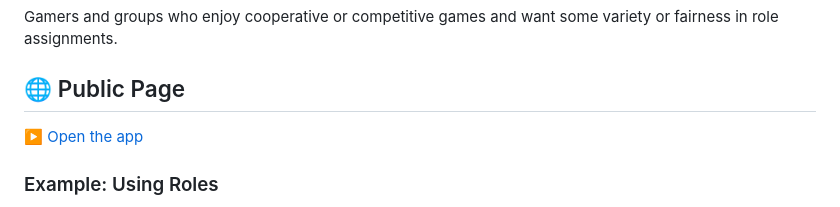
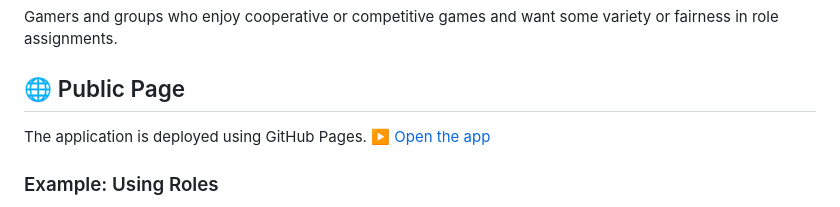
Before and after one commit to black1000/PickPlay, a Markdown page: README.md, the part around the change. Rendered like a GitHub page.

```diff
--- a/README.md
+++ b/README.md
@@ -24,6 +24,7 @@ To solve this, I built a lightweight web app that can randomly assign characters
 Gamers and groups who enjoy cooperative or competitive games and want some variety or fairness in role assignments.
 
 ## 🌐 Public Page
+The application is deployed using GitHub Pages.
 ▶️ [Open the app](https://black1000.github.io/PickPlay/)
 
 ### Example: Using Roles
```
